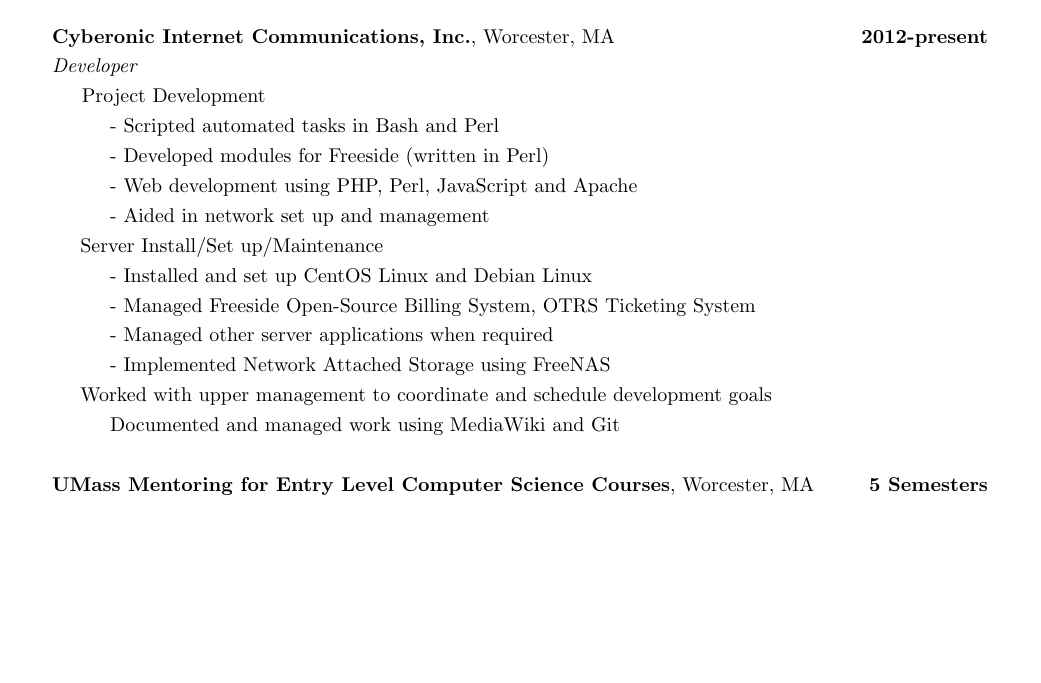
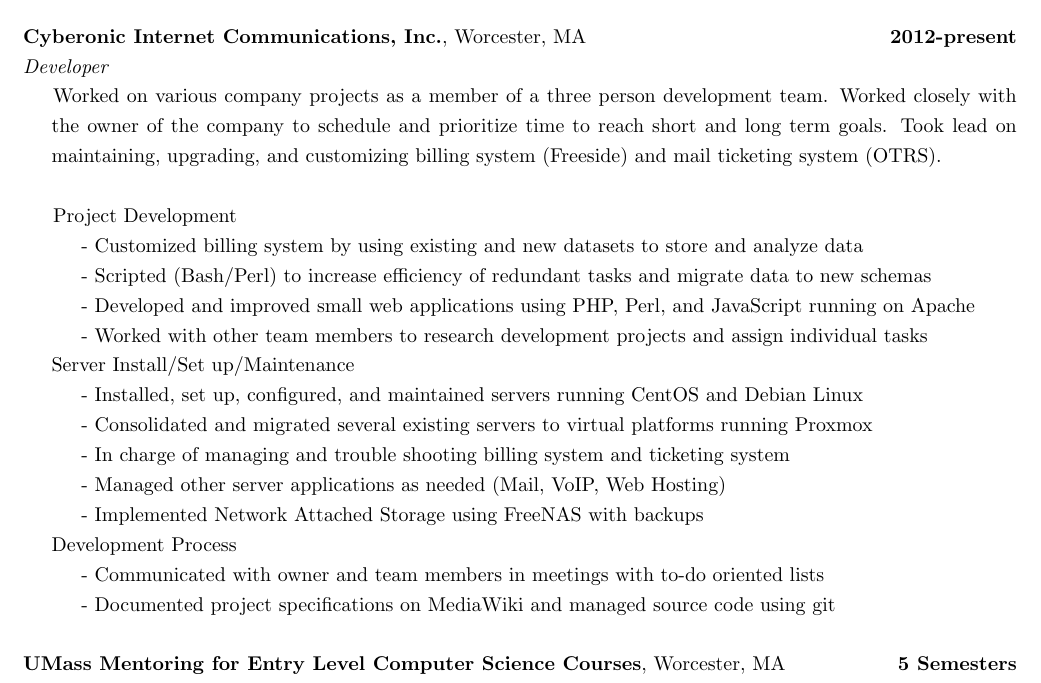
Before and after one commit to DillonConnorMurphy/Resume, a LaTeX CV (resume.tex): part of page 2 of 2, cut so that both start at the same text, the shorter picture padded with empty space. Compiled offline with pdfLaTeX.

Commit message:
Updated Cyberonic area

```diff
--- a/resume.tex
+++ b/resume.tex
@@ -1,7 +1,7 @@
 \documentclass[10pt,notitlepage]{article}
 \usepackage{setspace}
 \usepackage[normalem]{ulem}
-\usepackage[top=1in,bottom=1in,right=1in,left=1in]{geometry}
+\usepackage[top=1in,bottom=1in,right=.8in,left=.8in]{geometry}
 \usepackage{mdwlist}
 \pagenumbering{gobble}
 
@@ -96,20 +97,25 @@
 \hfill\B{2012-present}\\
 \I{Developer}
 
+\hangindent=.5cm Worked on various company projects as a member of a three person
+development team. Worked closely with the owner of the company to schedule and
+prioritize time to reach short and long term goals. Took lead on maintaining,
+upgrading, and customizing billing system (Freeside) and mail ticketing system (OTRS).\\
+
 \hangindent=.5cm Project Development\\
-	\indent - Scripted automated tasks in Bash and Perl\\
-	\indent - Developed modules for Freeside (written in Perl)\\
-	\indent - Web development using PHP, Perl, JavaScript and Apache\\
-	\indent - Aided in network set up and management\\
+	\indent - Customized billing system by using existing and new datasets to store and analyze data \\
+	\indent - Scripted (Bash/Perl) to increase efficiency of redundant tasks and migrate data to new schemas \\
+	\indent - Developed and improved small web applications using PHP, Perl, and JavaScript running on Apache \\
+	\indent - Worked with other team members to research development projects and assign individual tasks \\
 Server Install/Set up/Maintenance\\
-	\indent - Installed and set up CentOS Linux and Debian Linux\\
-	\indent - Managed Freeside Open-Source Billing System, OTRS
-	Ticketing System\\
-	\indent - Managed other server applications when required\\
-	\indent - Implemented Network Attached Storage using FreeNAS\\
-Worked with upper management to coordinate and schedule development
-goals\\
-\indent Documented and managed work using MediaWiki and Git\\
+	\indent - Installed, set up, configured, and maintained servers running CentOS and Debian Linux\\
+	\indent - Consolidated and migrated several existing servers to virtual platforms running Proxmox \\
+	\indent - In charge of managing and trouble shooting billing system and ticketing system \\
+	\indent - Managed other server applications as needed (Mail, VoIP, Web Hosting) \\
+	\indent - Implemented Network Attached Storage using FreeNAS with backups \\
+Development Process\\
+	\indent - Communicated with owner and team members in meetings with to-do oriented lists \\
+	\indent - Documented project specifications on MediaWiki and managed source code using git \\
 
 \noindent \B{UMass Mentoring for Entry Level Computer Science Courses}, Worcester,
 MA\hfill\B{5 Semesters}\\
```
Also changed, not shown: resume.tex (3 more changed lines).
